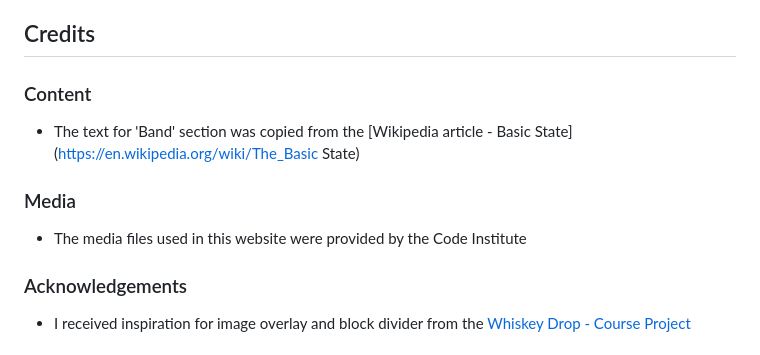
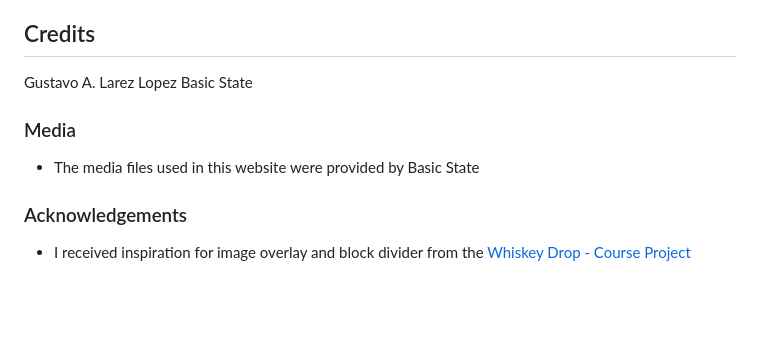
Before and after one commit to gustavoll901/gustavoll901.github.io, a Markdown page: README.md, the part around the change printed below. Rendered like a GitHub page; blank space fills up the shorter version.

```diff
--- a/README.md
+++ b/README.md
@@ -83,13 +83,12 @@ The website has been deployed to Github pages and can be found at: <https://cian
 
 ## Credits
 
-### Content
-
-- The text for 'Band' section was copied from the [Wikipedia article - Basic State](https://en.wikipedia.org/wiki/The_Basic State)
+Gustavo A. Larez Lopez
+Basic State
 
 ### Media
 
-- The media files used in this website were provided by the Code Institute
+- The media files used in this website were provided by Basic State
 
 ### Acknowledgements
 
```
Also changed, not shown: other parts of README.md (+1 -1 lines).
